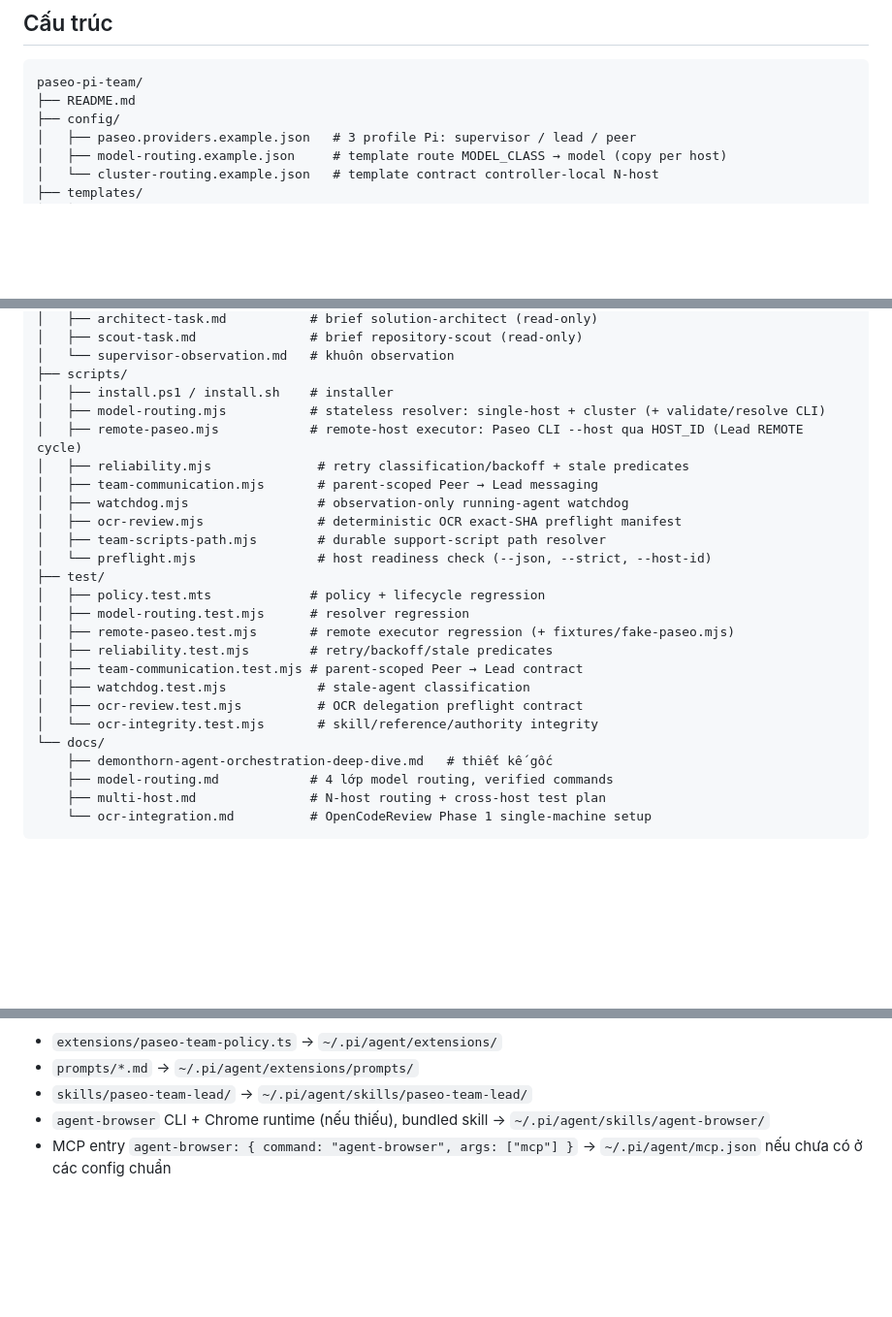
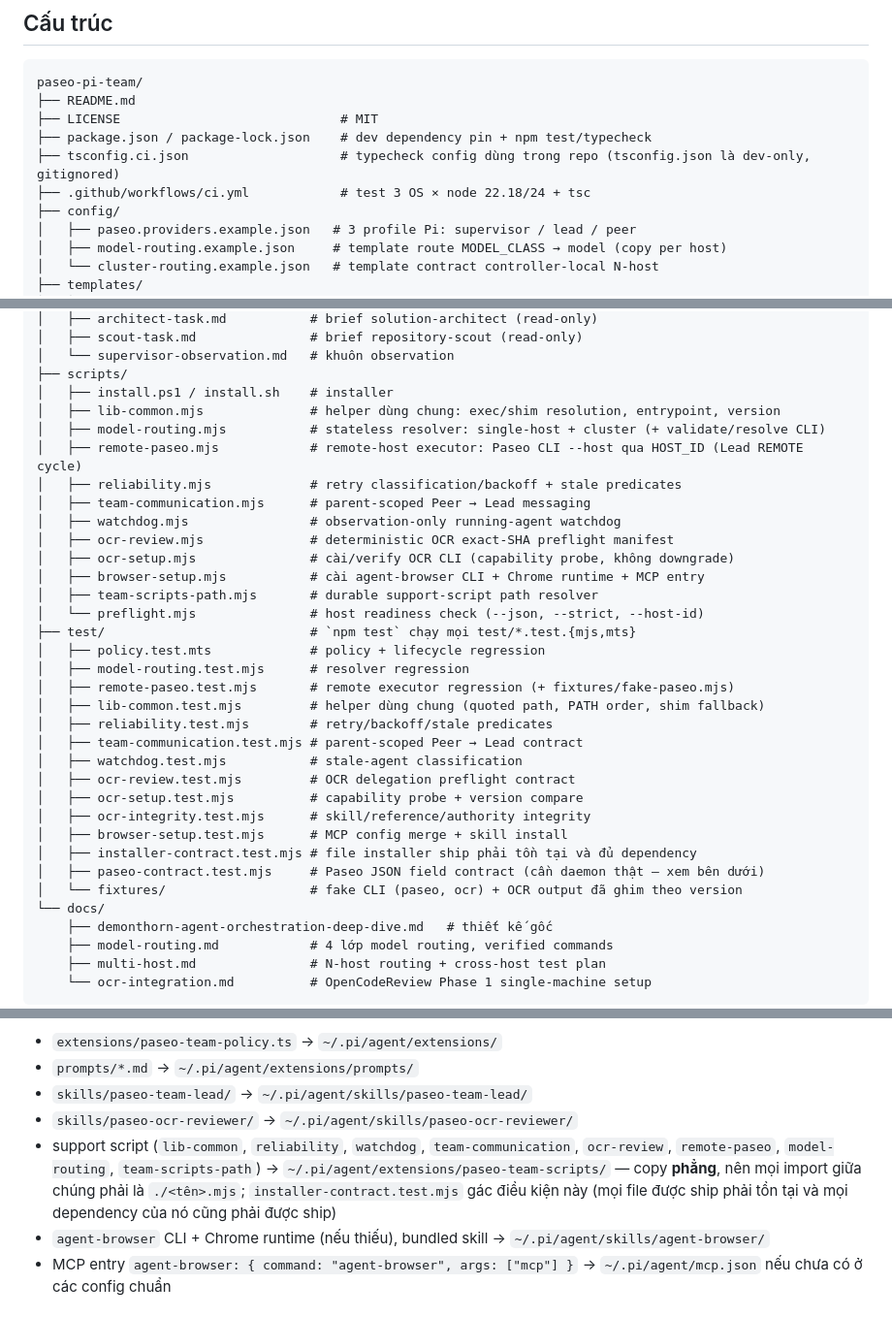
Before and after one commit to Minnyat/paseo-pi-team, a Markdown page: README.md, 3 parts joined by grey strips. Shown at 97% size. Rendered like a GitHub page; blank space fills up the shorter version.

Commit message:
docs: sync README with the actual repo
The structure tree had drifted: it listed 8 scripts out of 12 and 8 test files
out of 13, and omitted package.json, LICENSE, tsconfig.ci.json and the CI
workflow entirely. Anyone reading it to find where something lives was being
sent to a map of a smaller repo.

- structure tree now matches `git ls-files` exactly
- installer section documents the two things it actually does that the list
  omitted: the OCR reviewer skill, and the FLAT copy of support scripts into
  paseo-team-scripts (the reason every inter-script import must stay ./x.mjs)
- POC section no longer points at team-test-repo/, which never lived in this
  repo and no longer exists on disk
- compatibility matrix reports the CI matrix instead of one dev machine's node
- CI + license badges

Co-Authored-By: Claude Opus 5 (1M context) <noreply@anthropic.com>

````diff
--- a/README.md
+++ b/README.md
@@ -13,6 +16,10 @@ Tham chiếu thiết kế đầy đủ:
 ```text
 paseo-pi-team/
 ├── README.md
+├── LICENSE                             # MIT
+├── package.json / package-lock.json    # dev dependency pin + npm test/typecheck
+├── tsconfig.ci.json                    # typecheck config dùng trong repo (tsconfig.json là dev-only, gitignored)
+├── .github/workflows/ci.yml            # test 3 OS × node 22.18/24 + tsc
 ├── config/
 │   ├── paseo.providers.example.json   # 3 profile Pi: supervisor / lead / peer
 │   ├── model-routing.example.json     # template route MODEL_CLASS → model (copy per host)
@@ -39,23 +46,32 @@ paseo-pi-team/
 │   └── supervisor-observation.md   # khuôn observation
 ├── scripts/
 │   ├── install.ps1 / install.sh    # installer
+│   ├── lib-common.mjs              # helper dùng chung: exec/shim resolution, entrypoint, version
 │   ├── model-routing.mjs           # stateless resolver: single-host + cluster (+ validate/resolve CLI)
 │   ├── remote-paseo.mjs            # remote-host executor: Paseo CLI --host qua HOST_ID (Lead REMOTE cycle)
-│   ├── reliability.mjs              # retry classification/backoff + stale predicates
-│   ├── team-communication.mjs       # parent-scoped Peer → Lead messaging
-│   ├── watchdog.mjs                 # observation-only running-agent watchdog
-│   ├── ocr-review.mjs               # deterministic OCR exact-SHA preflight manifest
-│   ├── team-scripts-path.mjs        # durable support-script path resolver
-│   └── preflight.mjs                # host readiness check (--json, --strict, --host-id)
-├── test/
+│   ├── reliability.mjs             # retry classification/backoff + stale predicates
+│   ├── team-communication.mjs      # parent-scoped Peer → Lead messaging
+│   ├── watchdog.mjs                # observation-only running-agent watchdog
+│   ├── ocr-review.mjs              # deterministic OCR exact-SHA preflight manifest
+│   ├── ocr-setup.mjs               # cài/verify OCR CLI (capability probe, không downgrade)
+│   ├── browser-setup.mjs           # cài agent-browser CLI + Chrome runtime + MCP entry
+│   ├── team-scripts-path.mjs       # durable support-script path resolver
+│   └── preflight.mjs               # host readiness check (--json, --strict, --host-id)
+├── test/                           # `npm test` chạy mọi test/*.test.{mjs,mts}
 │   ├── policy.test.mts             # policy + lifecycle regression
 │   ├── model-routing.test.mjs      # resolver regression
 │   ├── remote-paseo.test.mjs       # remote executor regression (+ fixtures/fake-paseo.mjs)
+│   ├── lib-common.test.mjs         # helper dùng chung (quoted path, PATH order, shim fallback)
 │   ├── reliability.test.mjs        # retry/backoff/stale predicates
 │   ├── team-communication.test.mjs # parent-scoped Peer → Lead contract
-│   ├── watchdog.test.mjs            # stale-agent classification
-│   ├── ocr-review.test.mjs          # OCR delegation preflight contract
-│   └── ocr-integrity.test.mjs       # skill/reference/authority integrity
+│   ├── watchdog.test.mjs           # stale-agent classification
+│   ├── ocr-review.test.mjs         # OCR delegation preflight contract
+│   ├── ocr-setup.test.mjs          # capability probe + version compare
+│   ├── ocr-integrity.test.mjs      # skill/reference/authority integrity
+│   ├── browser-setup.test.mjs      # MCP config merge + skill install
+│   ├── installer-contract.test.mjs # file installer ship phải tồn tại và đủ dependency
+│   ├── paseo-contract.test.mjs     # Paseo JSON field contract (cần daemon thật — xem bên dưới)
+│   └── fixtures/                   # fake CLI (paseo, ocr) + OCR output đã ghim theo version
 └── docs/
     ├── demonthorn-agent-orchestration-deep-dive.md   # thiết kế gốc
     ├── model-routing.md            # 4 lớp model routing, verified commands
@@ -148,6 +164,12 @@ Script copy:
 - `extensions/paseo-team-policy.ts` → `~/.pi/agent/extensions/`
 - `prompts/*.md` → `~/.pi/agent/extensions/prompts/`
 - `skills/paseo-team-lead/` → `~/.pi/agent/skills/paseo-team-lead/`
+- `skills/paseo-ocr-reviewer/` → `~/.pi/agent/skills/paseo-ocr-reviewer/`
+- support script (`lib-common`, `reliability`, `watchdog`, `team-communication`,
+  `ocr-review`, `remote-paseo`, `model-routing`, `team-scripts-path`) →
+  `~/.pi/agent/extensions/paseo-team-scripts/` — copy **phẳng**, nên mọi import
+  giữa chúng phải là `./<tên>.mjs`; `installer-contract.test.mjs` gác điều kiện
+  này (mọi file được ship phải tồn tại và mọi dependency của nó cũng phải được ship)
 - `agent-browser` CLI + Chrome runtime (nếu thiếu), bundled skill → `~/.pi/agent/skills/agent-browser/`
 - MCP entry `agent-browser: { command: "agent-browser", args: ["mcp"] }` → `~/.pi/agent/mcp.json` nếu chưa có ở các config chuẩn
 
````
Also changed, not shown: other parts of README.md (+7 -2 lines).
